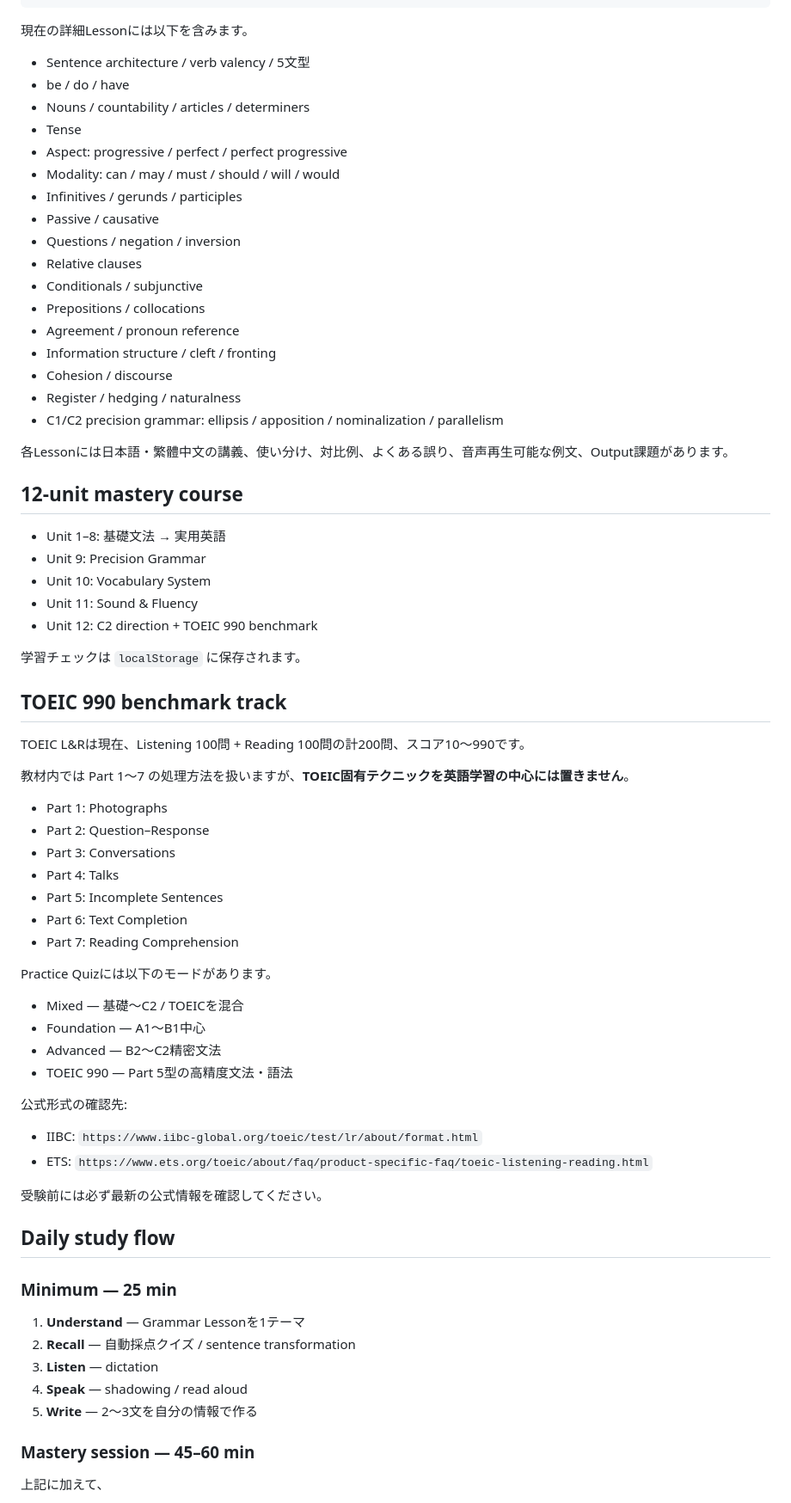
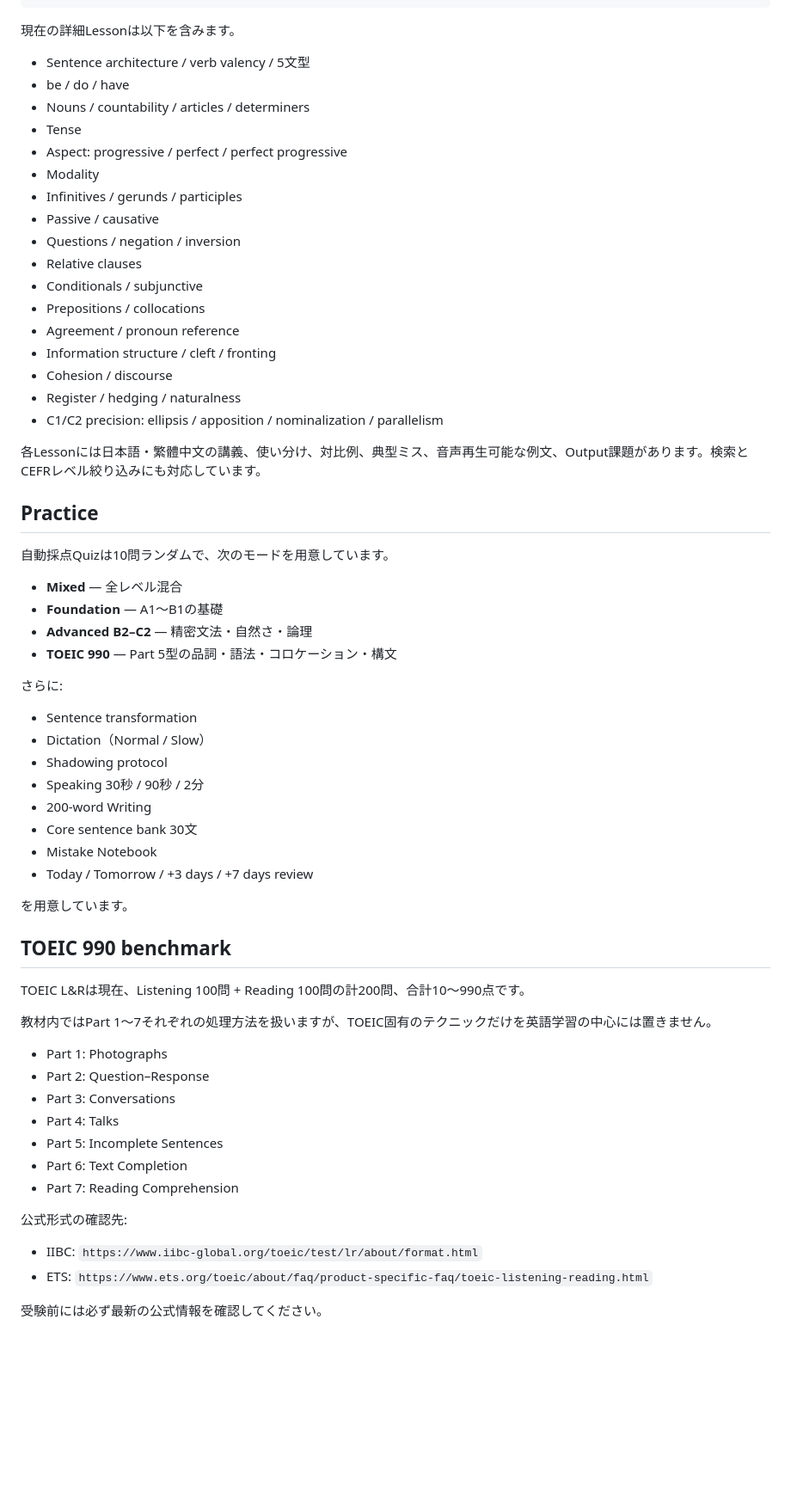
Before and after one commit to syun88/learn_english, a Markdown page: README.md, the part around one of its changes. Shown at 86% size. Drawn GitHub-style; blank space fills up the shorter version.

Commit message:
Document mastery app architecture

````diff
--- a/README.md
+++ b/README.md
@@ -55,14 +79,14 @@ Real examples
 Output
 ```
 
-現在の詳細Lessonには以下を含みます。
+現在の詳細Lessonは以下を含みます。
 
 - Sentence architecture / verb valency / 5文型
 - be / do / have
 - Nouns / countability / articles / determiners
 - Tense
 - Aspect: progressive / perfect / perfect progressive
-- Modality: can / may / must / should / will / would
+- Modality
 - Infinitives / gerunds / participles
 - Passive / causative
 - Questions / negation / inversion
@@ -73,25 +97,37 @@ Output
 - Information structure / cleft / fronting
 - Cohesion / discourse
 - Register / hedging / naturalness
-- C1/C2 precision grammar: ellipsis / apposition / nominalization / parallelism
+- C1/C2 precision: ellipsis / apposition / nominalization / parallelism
 
-各Lessonには日本語・繁體中文の講義、使い分け、対比例、よくある誤り、音声再生可能な例文、Output課題があります。
+各Lessonには日本語・繁體中文の講義、使い分け、対比例、典型ミス、音声再生可能な例文、Output課題があります。検索とCEFRレベル絞り込みにも対応しています。
 
-## 12-unit mastery course
+## Practice
 
-- Unit 1–8: 基礎文法 → 実用英語
-- Unit 9: Precision Grammar
-- Unit 10: Vocabulary System
-- Unit 11: Sound & Fluency
-- Unit 12: C2 direction + TOEIC 990 benchmark
+自動採点Quizは10問ランダムで、次のモードを用意しています。
 
-学習チェックは `localStorage` に保存されます。
+- **Mixed** — 全レベル混合
+- **Foundation** — A1〜B1の基礎
+- **Advanced B2–C2** — 精密文法・自然さ・論理
+- **TOEIC 990** — Part 5型の品詞・語法・コロケーション・構文
 
-## TOEIC 990 benchmark track
+さらに:
 
-TOEIC L&Rは現在、Listening 100問 + Reading 100問の計200問、スコア10〜990です。
+- Sentence transformation
+- Dictation（Normal / Slow）
+- Shadowing protocol
+- Speaking 30秒 / 90秒 / 2分
+- 200-word Writing
+- Core sentence bank 30文
+- Mistake Notebook
+- Today / Tomorrow / +3 days / +7 days review
 
-教材内では Part 1〜7 の処理方法を扱いますが、**TOEIC固有テクニックを英語学習の中心には置きません**。
+を用意しています。
+
+## TOEIC 990 benchmark
+
+TOEIC L&Rは現在、Listening 100問 + Reading 100問の計200問、合計10〜990点です。
+
+教材内ではPart 1〜7それぞれの処理方法を扱いますが、TOEIC固有のテクニックだけを英語学習の中心には置きません。
 
 - Part 1: Photographs
 - Part 2: Question–Response
@@ -101,13 +137,6 @@ TOEIC L&Rは現在、Listening 100問 + Reading 100問の計200問、スコア10
 - Part 6: Text Completion
 - Part 7: Reading Comprehension
 
-Practice Quizには以下のモードがあります。
-
-- Mixed — 基礎〜C2 / TOEICを混合
-- Foundation — A1〜B1中心
-- Advanced — B2〜C2精密文法
-- TOEIC 990 — Part 5型の高精度文法・語法
-
 公式形式の確認先:
 
 - IIBC: `https://www.iibc-global.org/toeic/test/lr/about/format.html`
@@ -115,17 +144,3 @@ Practice Quizには以下のモードがあります。
 
 受験前には必ず最新の公式情報を確認してください。
 
-## Daily study flow
-
-### Minimum — 25 min
-
-1. **Understand** — Grammar Lessonを1テーマ
-2. **Recall** — 自動採点クイズ / sentence transformation
-3. **Listen** — dictation
-4. **Speak** — shadowing / read aloud
-5. **Write** — 2〜3文を自分の情報で作る
-
-### Mastery session — 45–60 min
-
-上記に加えて、
-
````
Also changed, not shown: other parts of README.md (+49 -46 lines).
